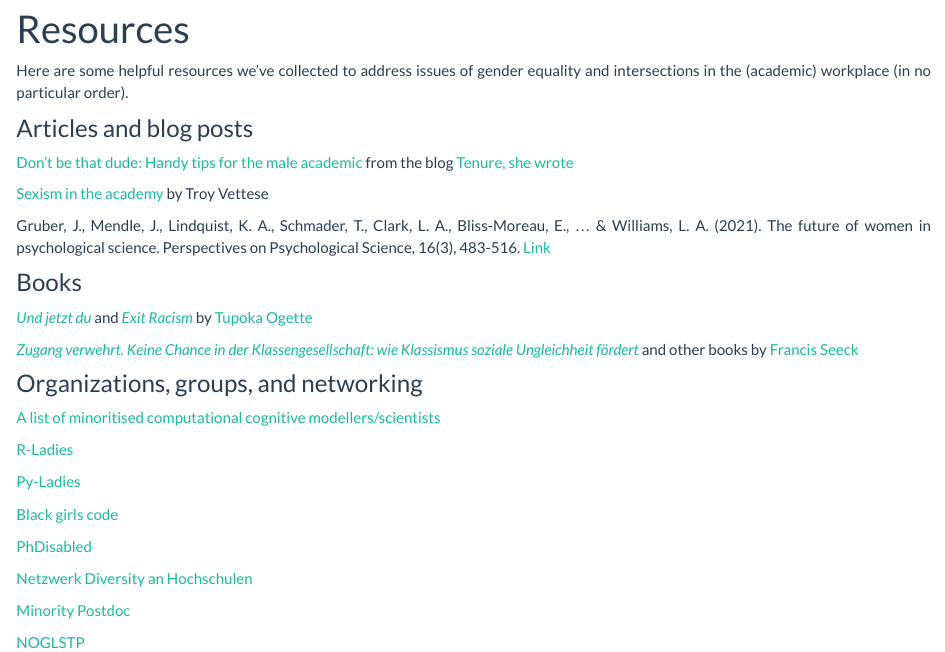
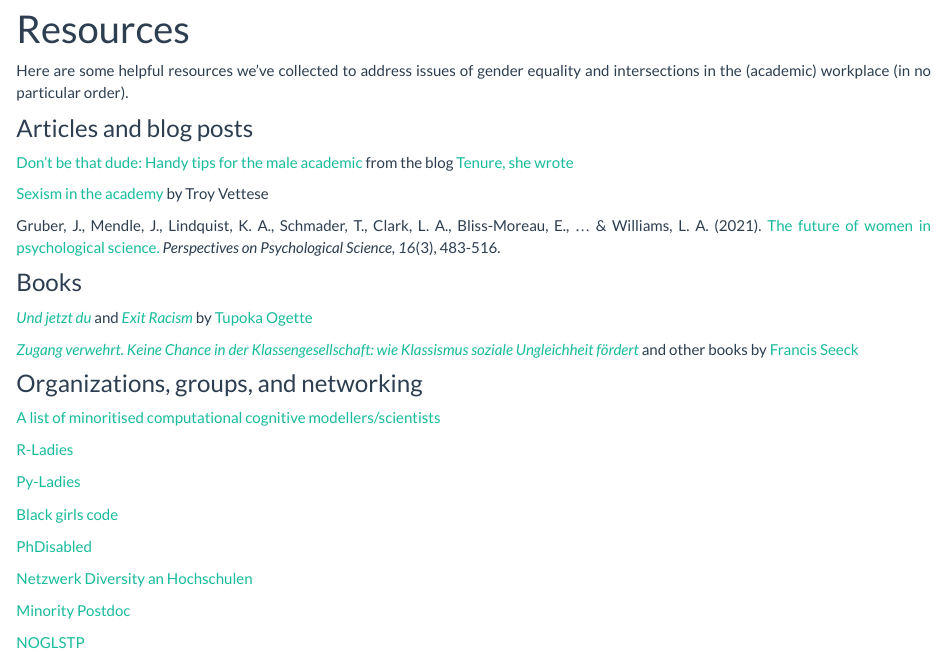
Before and after one commit to women-in-research/women-in-research.github.io, an R Markdown document (resources.Rmd): the page in a window 1100 px wide, from 90 px down. The pictures show the output file resources.html that the author committed with the source, opened offline; library style sheets and scripts come from the installed R packages.

Commit message:
commit_2022_09_27

```diff
--- a/resources.Rmd
+++ b/resources.Rmd
@@ -10,7 +10,7 @@ Here are some helpful resources we've collected to address issues of gender equa
 
 [Sexism in the academy](https://www.nplusonemag.com/issue-34/essays/sexism-in-the-academy/) by Troy Vettese
 
-Gruber, J., Mendle, J., Lindquist, K. A., Schmader, T., Clark, L. A., Bliss-Moreau, E., ... & Williams, L. A. (2021). The future of women in psychological science. Perspectives on Psychological Science, 16(3), 483-516. [Link]((https://journals.sagepub.com/doi/pdf/10.1177/1745691620952789))
+Gruber, J., Mendle, J., Lindquist, K. A., Schmader, T., Clark, L. A., Bliss-Moreau, E., ... & Williams, L. A. (2021). [The future of women in psychological science.](https://journals.sagepub.com/doi/pdf/10.1177/1745691620952789) *Perspectives on Psychological Science, 16*(3), 483-516.
 
 ### Books
 
```
Also changed, not shown: resources.html.
